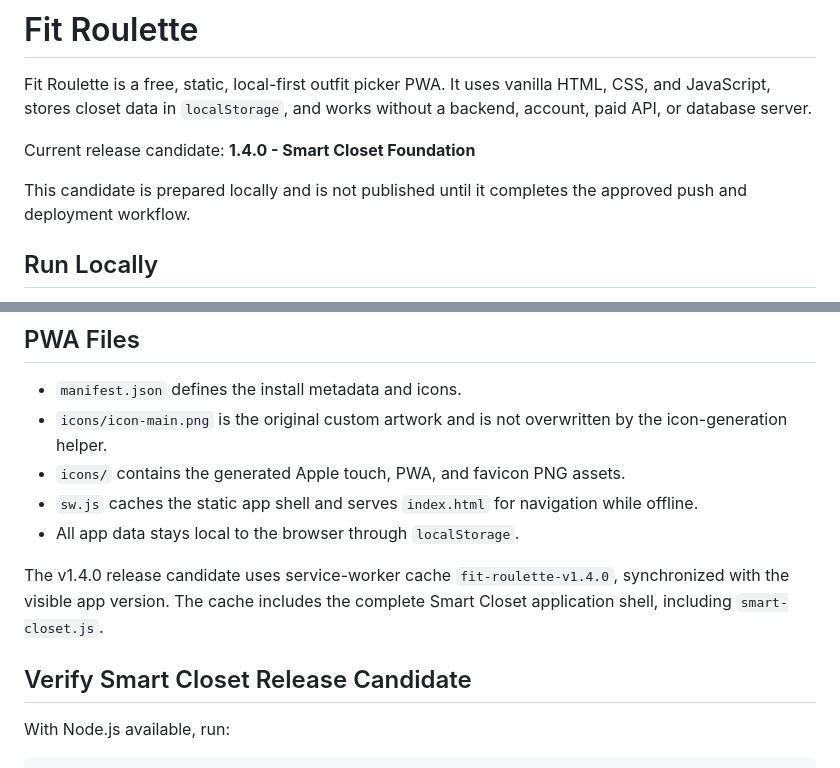
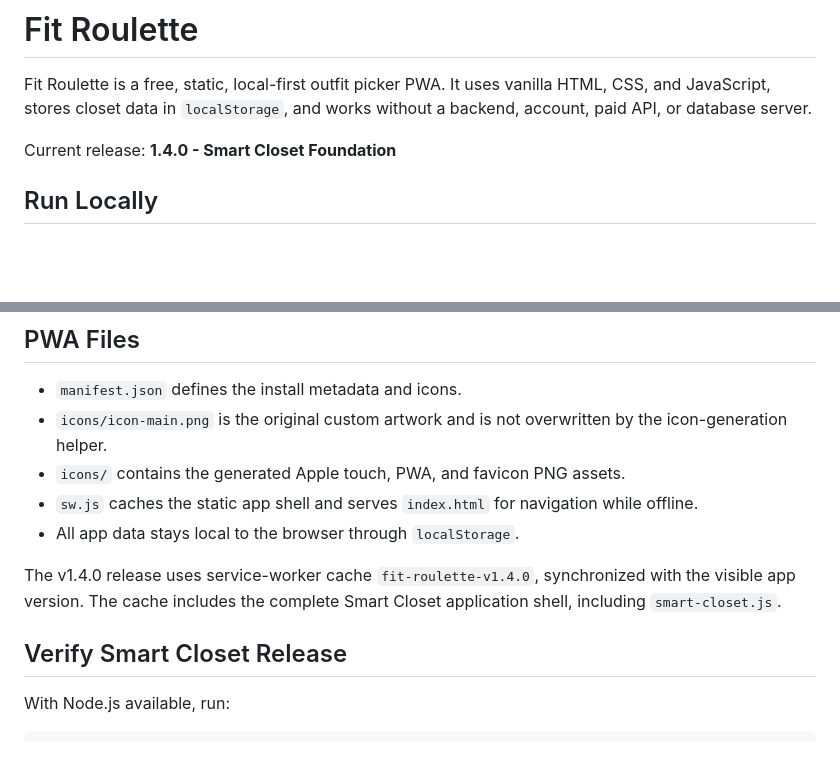
Before and after one commit to CrunchyBrunch/fit-roulette, a Markdown page: README.md, 2 parts joined by grey strips. Drawn GitHub-style; blank space fills up the shorter version.

Commit message:
Finalize Fit Roulette v1.4.0 release documentation

```diff
--- a/README.md
+++ b/README.md
@@ -2,9 +2,7 @@
 
 Fit Roulette is a free, static, local-first outfit picker PWA. It uses vanilla HTML, CSS, and JavaScript, stores closet data in `localStorage`, and works without a backend, account, paid API, or database server.
 
-Current release candidate: **1.4.0 - Smart Closet Foundation**
-
-This candidate is prepared locally and is not published until it completes the approved push and deployment workflow.
+Current release: **1.4.0 - Smart Closet Foundation**
 
 ## Run Locally
 
@@ -118,9 +116,9 @@ Launch the new Home Screen icon once while online. It should open as a standalon
 - `sw.js` caches the static app shell and serves `index.html` for navigation while offline.
 - All app data stays local to the browser through `localStorage`.
 
-The v1.4.0 release candidate uses service-worker cache `fit-roulette-v1.4.0`, synchronized with the visible app version. The cache includes the complete Smart Closet application shell, including `smart-closet.js`.
+The v1.4.0 release uses service-worker cache `fit-roulette-v1.4.0`, synchronized with the visible app version. The cache includes the complete Smart Closet application shell, including `smart-closet.js`.
 
-## Verify Smart Closet Release Candidate
+## Verify Smart Closet Release
 
 With Node.js available, run:
 
```
Also changed, not shown: CHANGELOG.md (+1 -3 lines).
